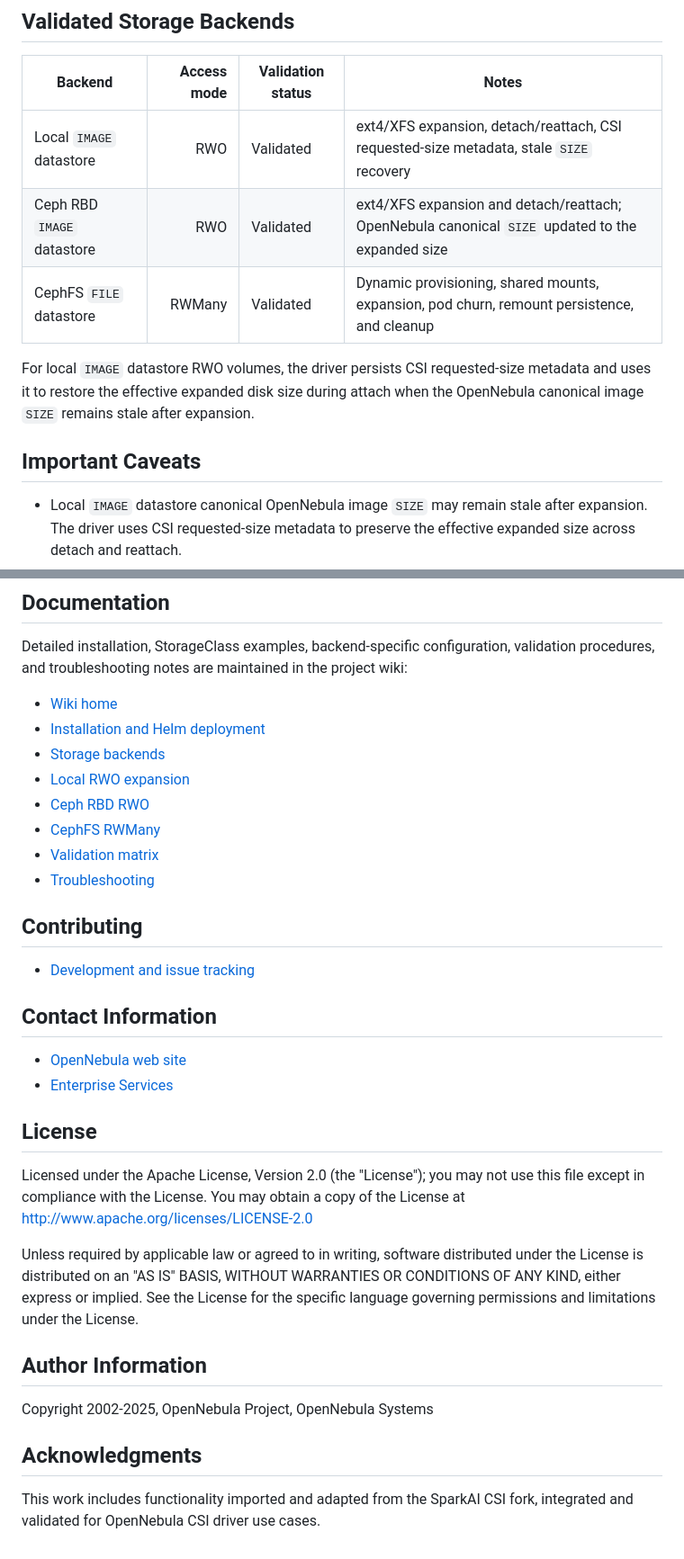
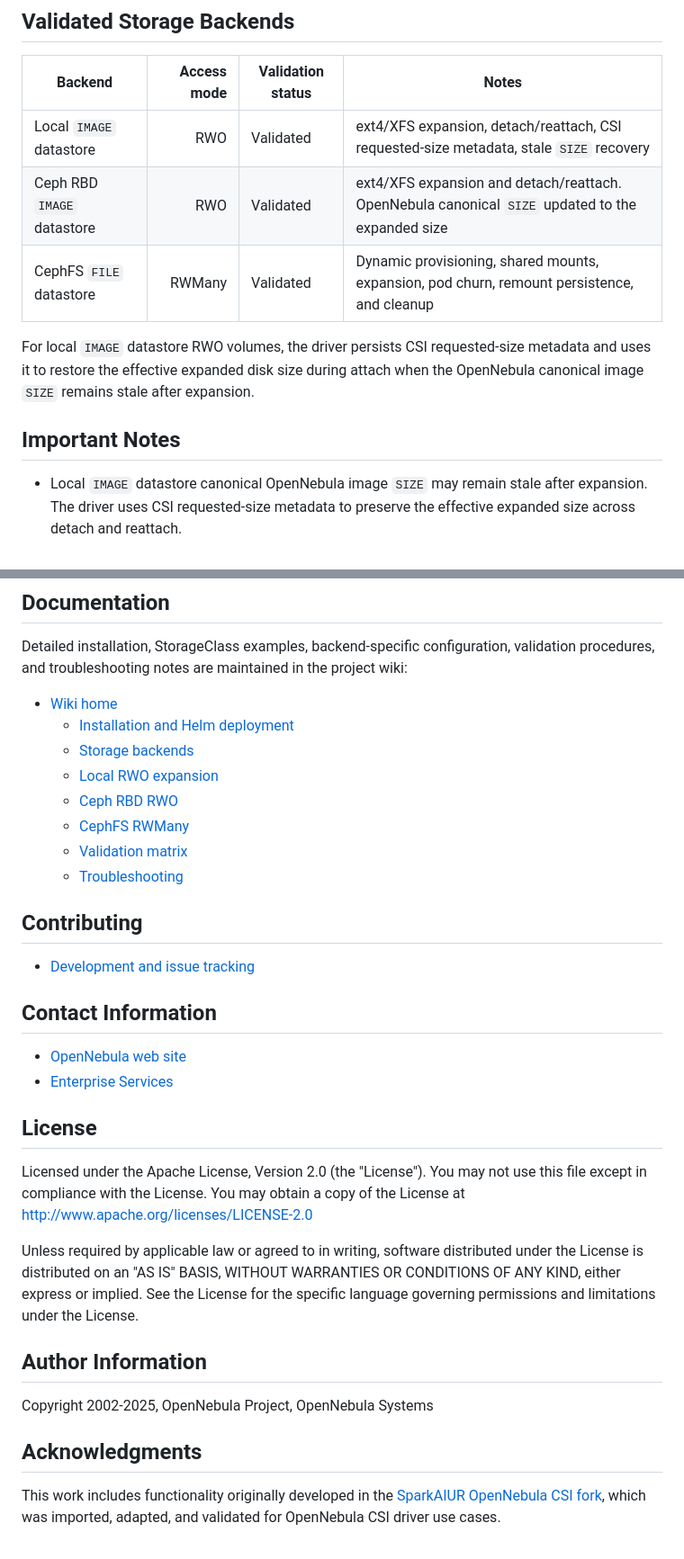
Before and after one commit to OpenNebula/storage-provider-opennebula, a Markdown page: README.md, 2 parts joined by grey strips. Shown at 90% size. Rendered like a GitHub page.

Commit message:
F#14 Refine CSI README acknowledgment and notes wording

```diff
--- a/README.md
+++ b/README.md
@@ -11,12 +11,12 @@ The driver supports dynamic provisioning of Kubernetes PersistentVolumes, Helm-b
 | Backend | Access mode | Validation status | Notes |
 |---|---:|---|---|
 | Local `IMAGE` datastore | RWO | Validated | ext4/XFS expansion, detach/reattach, CSI requested-size metadata, stale `SIZE` recovery |
-| Ceph RBD `IMAGE` datastore | RWO | Validated | ext4/XFS expansion and detach/reattach; OpenNebula canonical `SIZE` updated to the expanded size |
+| Ceph RBD `IMAGE` datastore | RWO | Validated | ext4/XFS expansion and detach/reattach. OpenNebula canonical `SIZE` updated to the expanded size |
 | CephFS `FILE` datastore | RWMany | Validated | Dynamic provisioning, shared mounts, expansion, pod churn, remount persistence, and cleanup |
 
 For local `IMAGE` datastore RWO volumes, the driver persists CSI requested-size metadata and uses it to restore the effective expanded disk size during attach when the OpenNebula canonical image `SIZE` remains stale after expansion.
 
-## Important Caveats
+## Important Notes
 
 * Local `IMAGE` datastore canonical OpenNebula image `SIZE` may remain stale after expansion. The driver uses CSI requested-size metadata to preserve the effective expanded size across detach and reattach.
 * Detached local persistent disk expansion is rejected because it is unsafe. Expand local persistent disks while attached.
@@ -28,13 +28,13 @@ For local `IMAGE` datastore RWO volumes, the driver persists CSI requested-size
 Detailed installation, StorageClass examples, backend-specific configuration, validation procedures, and troubleshooting notes are maintained in the project wiki:
 
 * [Wiki home](https://github.com/OpenNebula/storage-provider-opennebula/wiki)
-* [Installation and Helm deployment](https://github.com/OpenNebula/storage-provider-opennebula/wiki/csi_install)
-* [Storage backends](https://github.com/OpenNebula/storage-provider-opennebula/wiki/csi_storage_backends)
-* [Local RWO expansion](https://github.com/OpenNebula/storage-provider-opennebula/wiki/csi_local_rwo_expansion)
-* [Ceph RBD RWO](https://github.com/OpenNebula/storage-provider-opennebula/wiki/csi_ceph_rbd_rwo)
-* [CephFS RWMany](https://github.com/OpenNebula/storage-provider-opennebula/wiki/csi_cephfs_rwmany)
-* [Validation matrix](https://github.com/OpenNebula/storage-provider-opennebula/wiki/csi_validation)
-* [Troubleshooting](https://github.com/OpenNebula/storage-provider-opennebula/wiki/csi_troubleshooting)
+    * [Installation and Helm deployment](https://github.com/OpenNebula/storage-provider-opennebula/wiki/csi_install)
+    * [Storage backends](https://github.com/OpenNebula/storage-provider-opennebula/wiki/csi_storage_backends)
+    * [Local RWO expansion](https://github.com/OpenNebula/storage-provider-opennebula/wiki/csi_local_rwo_expansion)
+    * [Ceph RBD RWO](https://github.com/OpenNebula/storage-provider-opennebula/wiki/csi_ceph_rbd_rwo)
+    * [CephFS RWMany](https://github.com/OpenNebula/storage-provider-opennebula/wiki/csi_cephfs_rwmany)
+    * [Validation matrix](https://github.com/OpenNebula/storage-provider-opennebula/wiki/csi_validation)
+    * [Troubleshooting](https://github.com/OpenNebula/storage-provider-opennebula/wiki/csi_troubleshooting)
 
 ## Contributing
 
@@ -47,7 +47,7 @@ Detailed installation, StorageClass examples, backend-specific configuration, va
 
 ## License
 
-Licensed under the Apache License, Version 2.0 (the "License"); you may not use this file except in compliance with the License. You may obtain a copy of the License at http://www.apache.org/licenses/LICENSE-2.0
+Licensed under the Apache License, Version 2.0 (the "License"). You may not use this file except in compliance with the License. You may obtain a copy of the License at http://www.apache.org/licenses/LICENSE-2.0
 
 Unless required by applicable law or agreed to in writing, software distributed under the License is distributed on an "AS IS" BASIS, WITHOUT WARRANTIES OR CONDITIONS OF ANY KIND, either express or implied. See the License for the specific language governing permissions and limitations under the License.
 
@@ -57,4 +57,4 @@ Copyright 2002-2025, OpenNebula Project, OpenNebula Systems
 
 ## Acknowledgments
 
-This work includes functionality imported and adapted from the SparkAI CSI fork, integrated and validated for OpenNebula CSI driver use cases.
+This work includes functionality originally developed in the [SparkAIUR OpenNebula CSI fork](https://github.com/SparkAIUR/storage-provider-opennebula), which was imported, adapted, and validated for OpenNebula CSI driver use cases.
```
Also changed, not shown: helm/opennebula-csi/README.md (+5 -5 lines).
